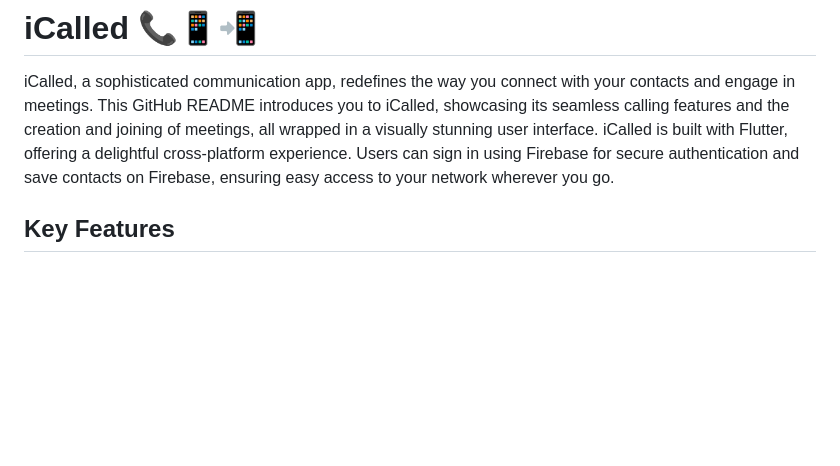
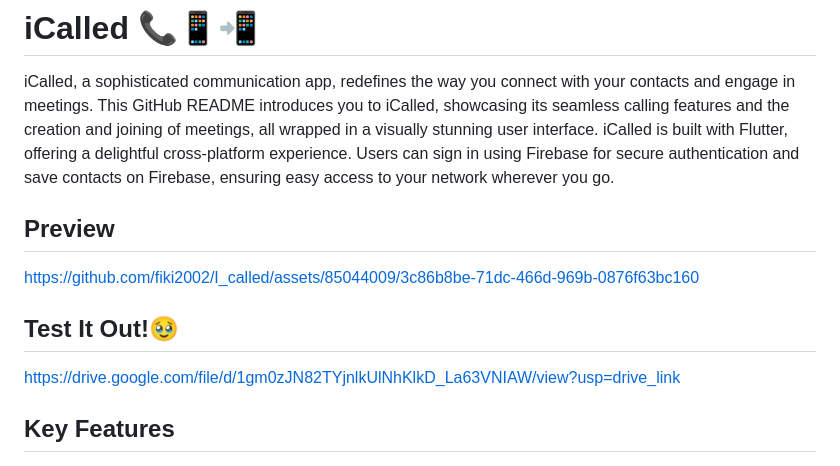
Before and after one commit to fiki2002/I_called, a Markdown page: README.md, the part around the change. Rendered like a GitHub page; blank space fills up the shorter version.

```diff
--- a/README.md
+++ b/README.md
@@ -3,6 +3,12 @@
 
 iCalled, a sophisticated communication app, redefines the way you connect with your contacts and engage in meetings. This GitHub README introduces you to iCalled, showcasing its seamless calling features and the creation and joining of meetings, all wrapped in a visually stunning user interface. iCalled is built with Flutter, offering a delightful cross-platform experience. Users can sign in using Firebase for secure authentication and save contacts on Firebase, ensuring easy access to your network wherever you go.
 
+## Preview
+
+https://github.com/fiki2002/I_called/assets/85044009/3c86b8be-71dc-466d-969b-0876f63bc160
+
+## Test It Out!🥹
+https://drive.google.com/file/d/1gm0zJN82TYjnlkUlNhKlkD_La63VNIAW/view?usp=drive_link
 
 ## Key Features
 
```
